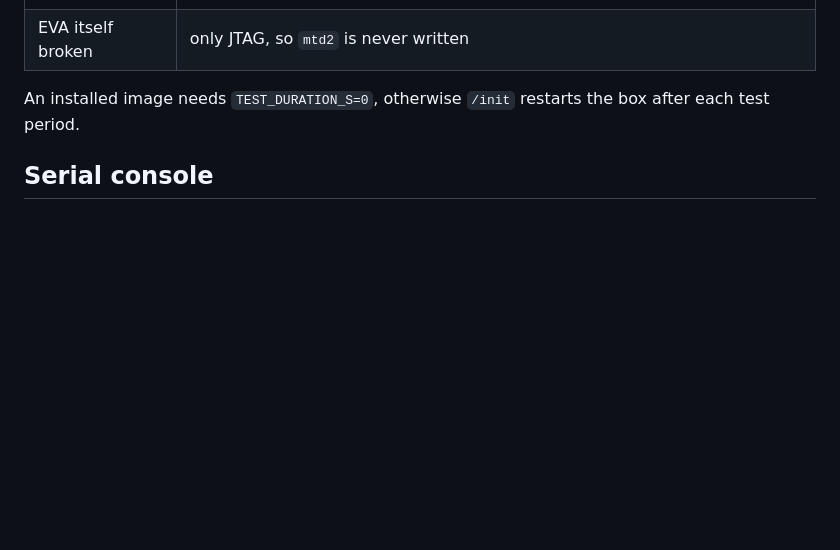
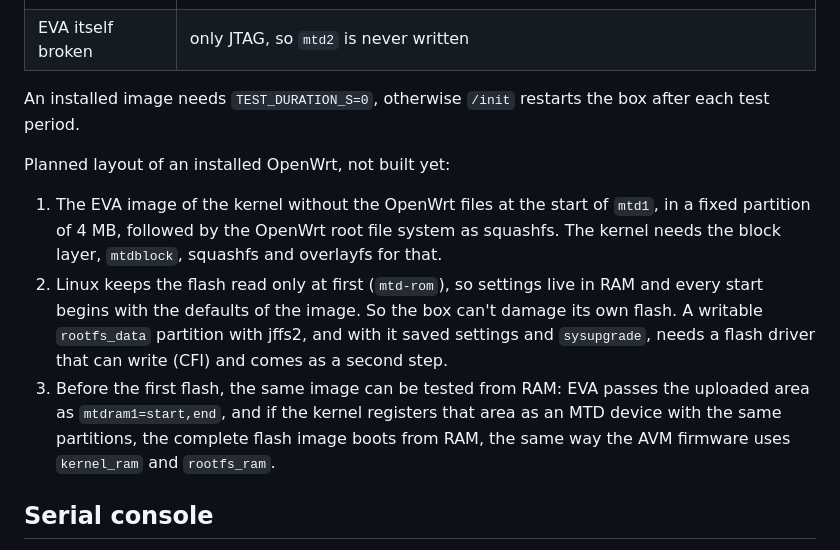
Before and after one commit to sj14/playground, a Markdown page: fritzbox-7390-openwrt/fritzbox-7390-openwrt.md, the part around the change. Drawn GitHub-style; blank space fills up the shorter version.

Commit message:
Plan the flash layout of an installed OpenWrt and its test from RAM
Co-Authored-By: Claude Opus 5.5 <noreply@anthropic.com>

```diff
--- a/fritzbox-7390-openwrt/fritzbox-7390-openwrt.md
+++ b/fritzbox-7390-openwrt/fritzbox-7390-openwrt.md
@@ -151,6 +151,12 @@ Rescue paths after an install:
 
 An installed image needs `TEST_DURATION_S=0`, otherwise `/init` restarts the box after each test period.
 
+Planned layout of an installed OpenWrt, not built yet:
+
+1. The EVA image of the kernel without the OpenWrt files at the start of `mtd1`, in a fixed partition of 4 MB, followed by the OpenWrt root file system as squashfs. The kernel needs the block layer, `mtdblock`, squashfs and overlayfs for that.
+2. Linux keeps the flash read only at first (`mtd-rom`), so settings live in RAM and every start begins with the defaults of the image. So the box can't damage its own flash. A writable `rootfs_data` partition with jffs2, and with it saved settings and `sysupgrade`, needs a flash driver that can write (CFI) and comes as a second step.
+3. Before the first flash, the same image can be tested from RAM: EVA passes the uploaded area as `mtdram1=start,end`, and if the kernel registers that area as an MTD device with the same partitions, the complete flash image boots from RAM, the same way the AVM firmware uses `kernel_ram` and `rootfs_ram`.
+
 ## Serial console
 
 So far there is **no confirmed pinout** and no verified photo for the 7390. The pins have to be measured, because the order differs between models.
```
